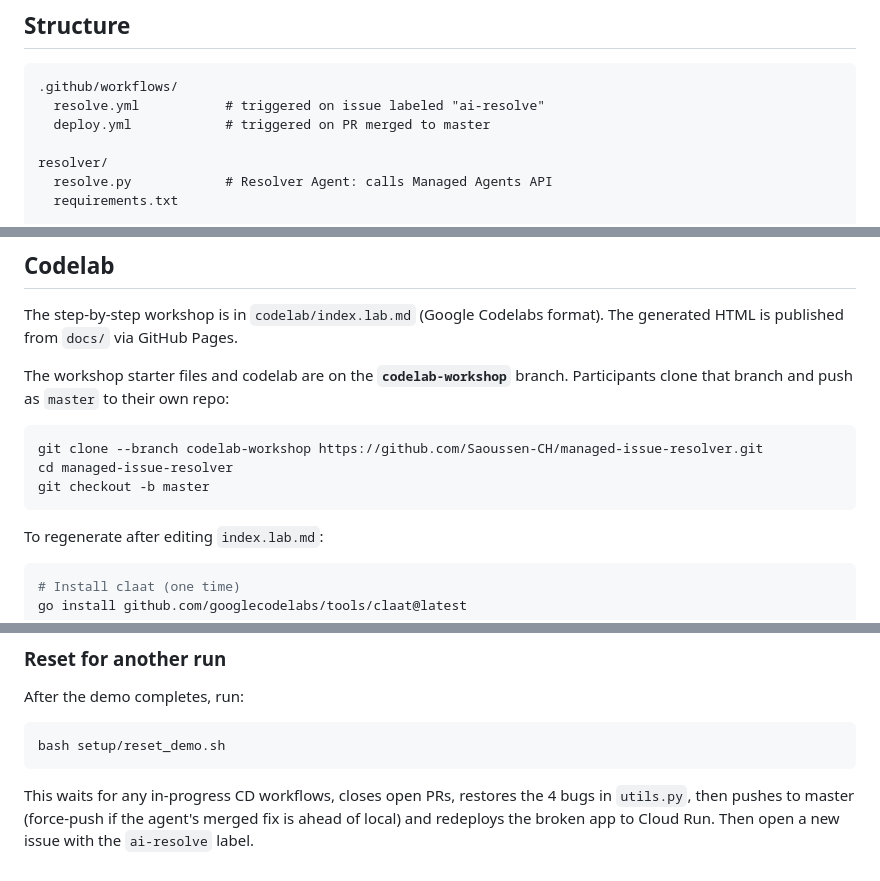
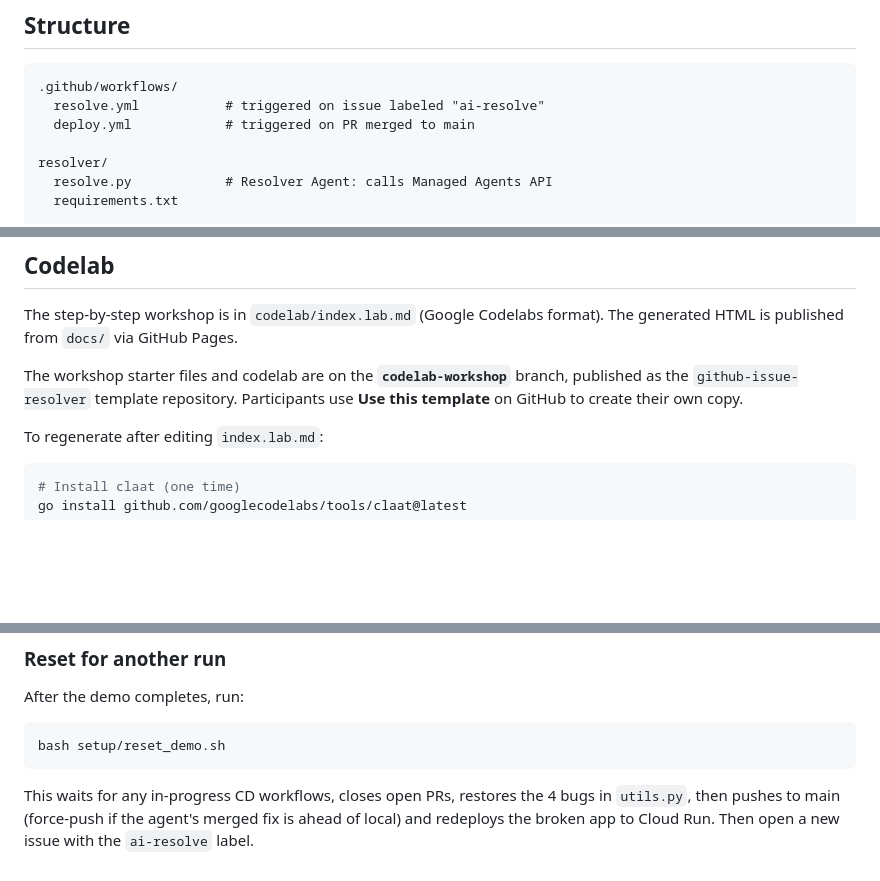
Before and after one commit to Saoussen-CH/github-issue-resolver, a Markdown page: README.md, 3 parts joined by grey strips. Rendered like a GitHub page; blank space fills up the shorter version.

Commit message:
Fix agent IDs in diagram, switch master to main throughout

````diff
--- a/README.md
+++ b/README.md
@@ -72,7 +72,7 @@ All three MCP servers are hosted - no deployment or infrastructure required.
 ```
 .github/workflows/
   resolve.yml           # triggered on issue labeled "ai-resolve"
-  deploy.yml            # triggered on PR merged to master
+  deploy.yml            # triggered on PR merged to main
 
 resolver/
   resolve.py            # Resolver Agent: calls Managed Agents API
@@ -135,13 +135,7 @@ docs/                   # generated codelab (GitHub Pages source)
 
 The step-by-step workshop is in `codelab/index.lab.md` (Google Codelabs format). The generated HTML is published from `docs/` via GitHub Pages.
 
-The workshop starter files and codelab are on the **`codelab-workshop`** branch. Participants clone that branch and push as `master` to their own repo:
-
-```bash
-git clone --branch codelab-workshop https://github.com/Saoussen-CH/managed-issue-resolver.git
-cd managed-issue-resolver
-git checkout -b master
-```
+The workshop starter files and codelab are on the **`codelab-workshop`** branch, published as the `github-issue-resolver` template repository. Participants use **Use this template** on GitHub to create their own copy.
 
 To regenerate after editing `index.lab.md`:
 
@@ -369,4 +363,4 @@ After the demo completes, run:
 bash setup/reset_demo.sh
 ```
 
-This waits for any in-progress CD workflows, closes open PRs, restores the 4 bugs in `utils.py`, then pushes to master (force-push if the agent's merged fix is ahead of local) and redeploys the broken app to Cloud Run. Then open a new issue with the `ai-resolve` label.
+This waits for any in-progress CD workflows, closes open PRs, restores the 4 bugs in `utils.py`, then pushes to main (force-push if the agent's merged fix is ahead of local) and redeploys the broken app to Cloud Run. Then open a new issue with the `ai-resolve` label.
````
Also changed, not shown: other parts of README.md (+2 -2 lines), 1 other file.
